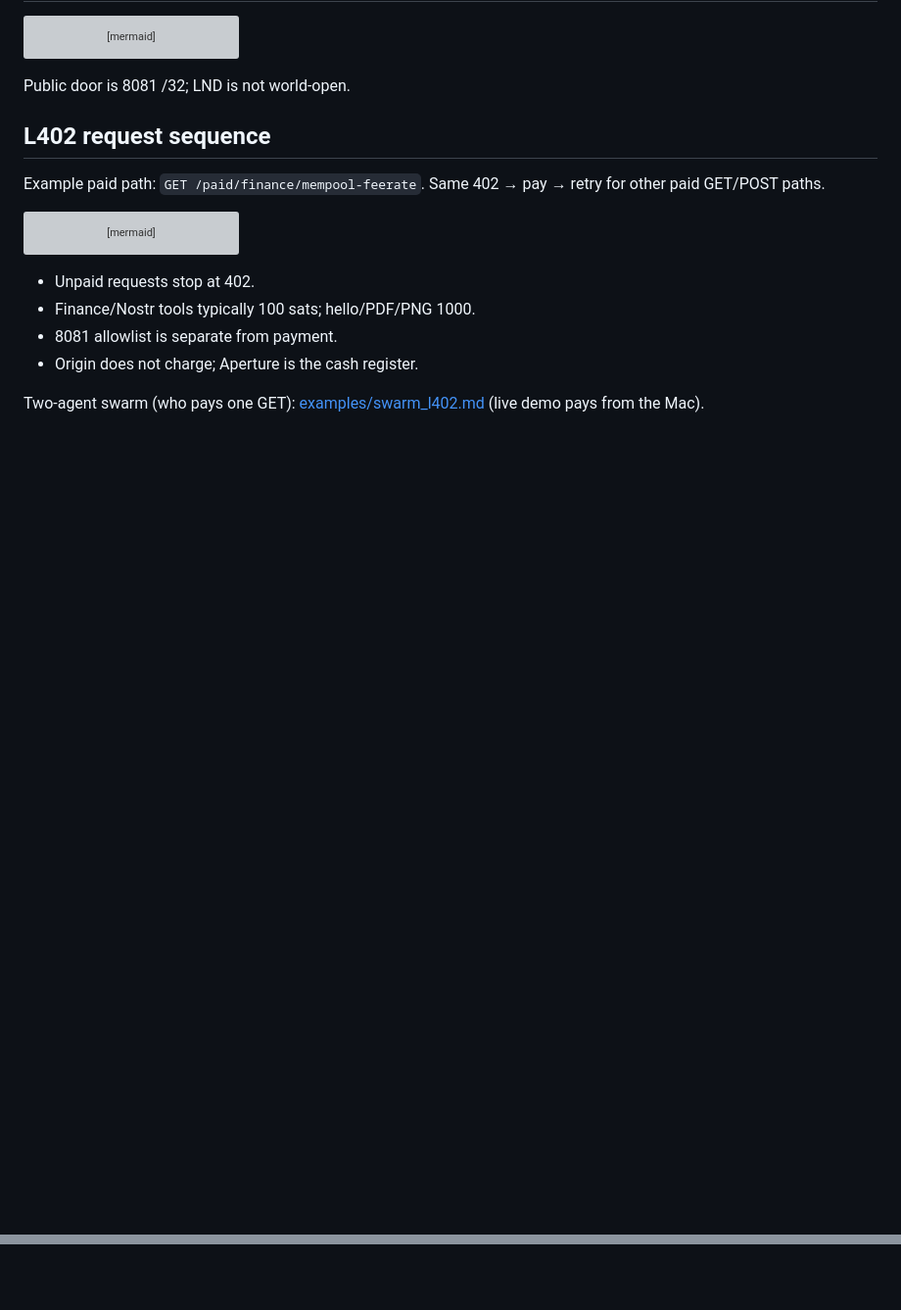
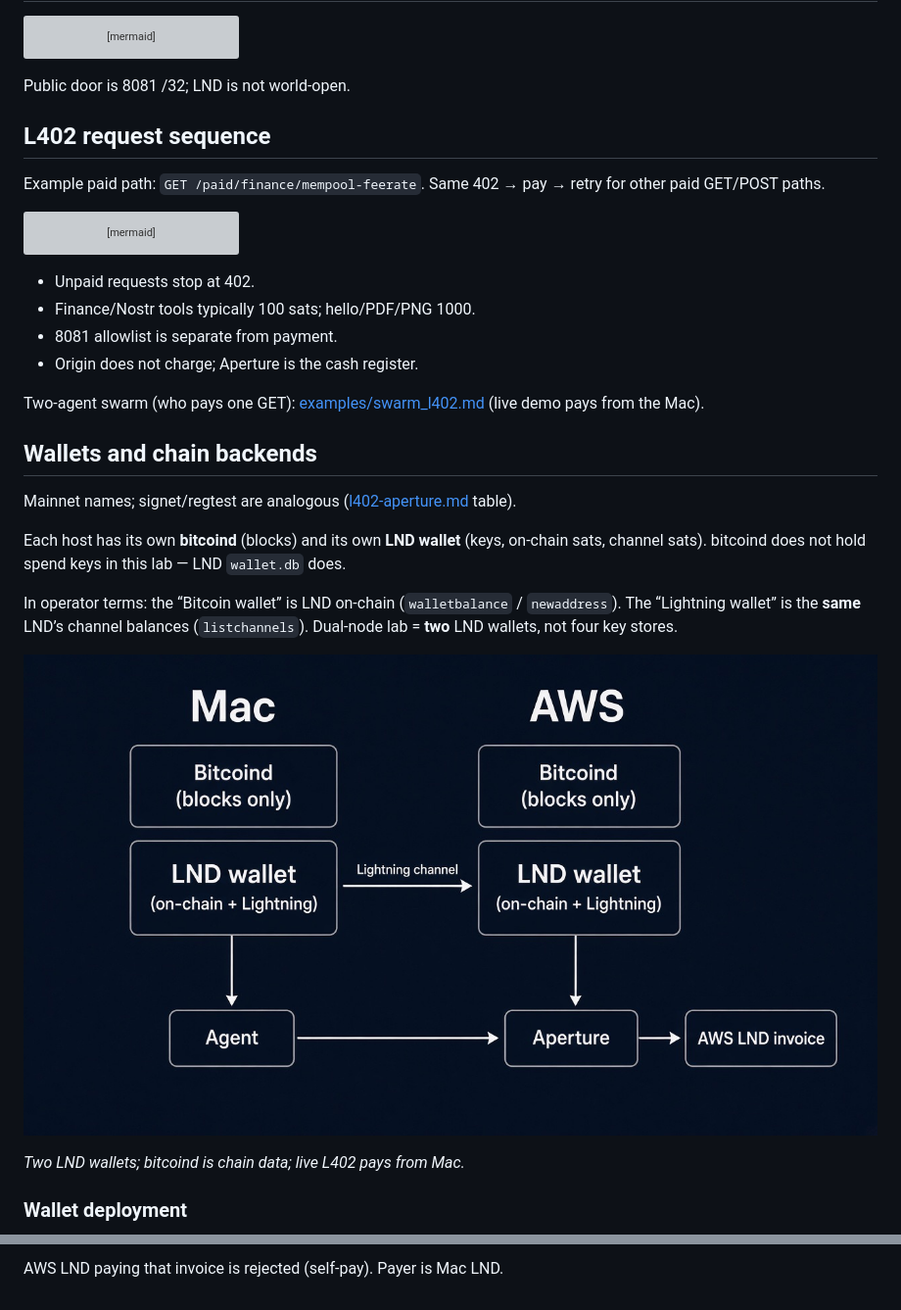
Before and after one commit to gpu7/agent-bitcoin, a Markdown page: docs/architecture.md, 2 parts joined by grey strips. Shown at 98% size. GitHub-like rendering; pictures changed too: docs/images/wallets-mac-aws.jpg (added); blank space fills up the shorter version; grey boxes are pictures that could not be loaded.

```diff
--- a/docs/architecture.md
+++ b/docs/architecture.md
@@ -56,3 +56,18 @@ sequenceDiagram
 - Origin does not charge; Aperture is the cash register.
 
 Two-agent swarm (who pays one GET): [examples/swarm_l402.md](../examples/swarm_l402.md) (live demo pays from the Mac).
+
+## Wallets and chain backends
+
+Mainnet names; signet/regtest are analogous ([l402-aperture.md](./l402-aperture.md) table).
+
+Each host has its own **bitcoind** (blocks) and its own **LND wallet** (keys, on-chain sats, channel sats). bitcoind does not hold spend keys in this lab — LND `wallet.db` does.
+
+In operator terms: the “Bitcoin wallet” is LND on-chain (`walletbalance` / `newaddress`). The “Lightning wallet” is the **same** LND’s channel balances (`listchannels`). Dual-node lab = **two** LND wallets, not four key stores.
+
+![Two LND wallets](images/wallets-mac-aws.jpg)
+
+*Two LND wallets; bitcoind is chain data; live L402 pays from Mac.*
+
+### Wallet deployment
+
@@ -58,0 +120 @@ Two-agent swarm (who pays one GET): [examples/swarm_l402.md](../examples/swarm_l
+AWS LND paying that invoice is rejected (self-pay). Payer is Mac LND.
```
Also changed, not shown: other parts of docs/architecture.md (+46 -0 lines), CHANGELOG.md (+6 -0 lines).
